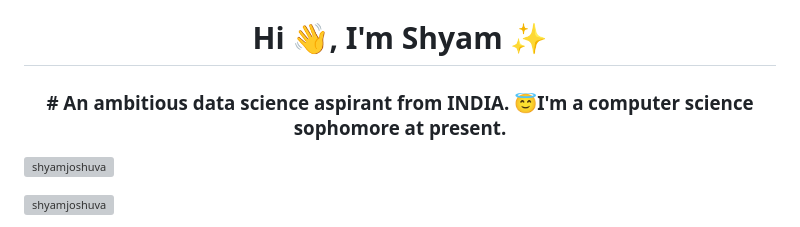
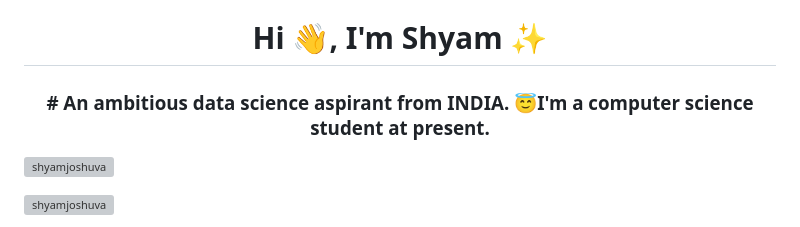
Before and after one commit to ShyamJoshuva/ShyamJoshuva, a Markdown page: README.md, the part around the change. GitHub-like rendering; grey boxes are pictures that could not be loaded.

```diff
--- a/README.md
+++ b/README.md
@@ -1,5 +1,5 @@
 <h1 align="center">Hi 👋, I'm Shyam ✨</h1>
-<h3 align="center"># An ambitious data science aspirant from INDIA. 😇I'm a computer science sophomore at present.</h3>
+<h3 align="center"># An ambitious data science aspirant from INDIA. 😇I'm a computer science student at present.</h3>
 
 <p align="left"> <img src="https://komarev.com/ghpvc/?username=shyamjoshuva&label=Profile%20views&color=0e75b6&style=flat" alt="shyamjoshuva" /> </p>
 
```
